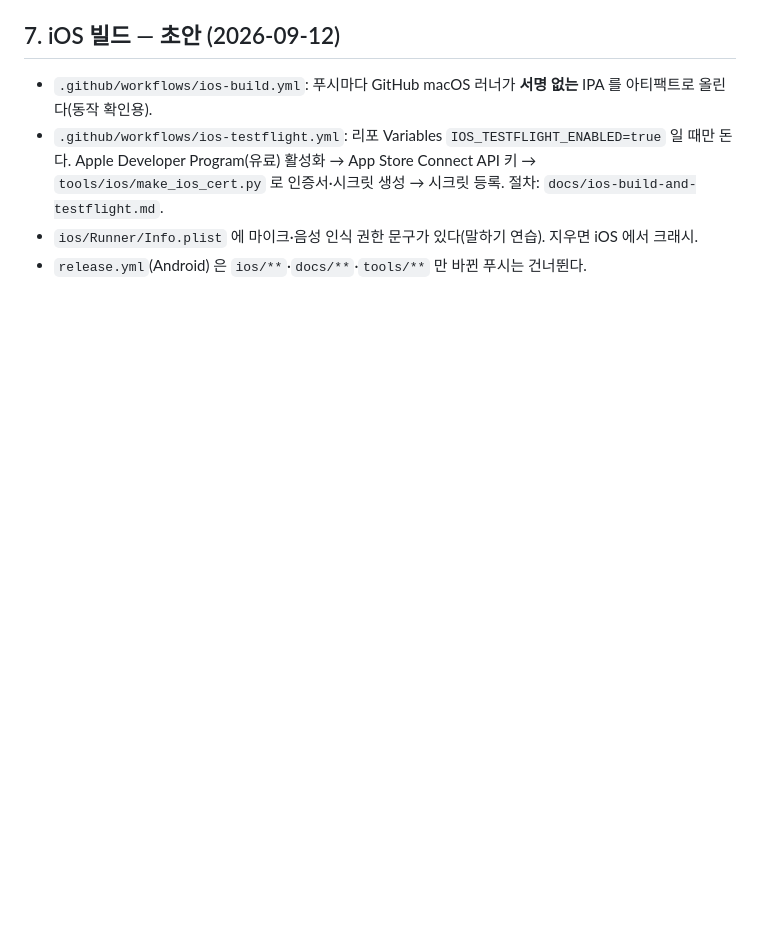
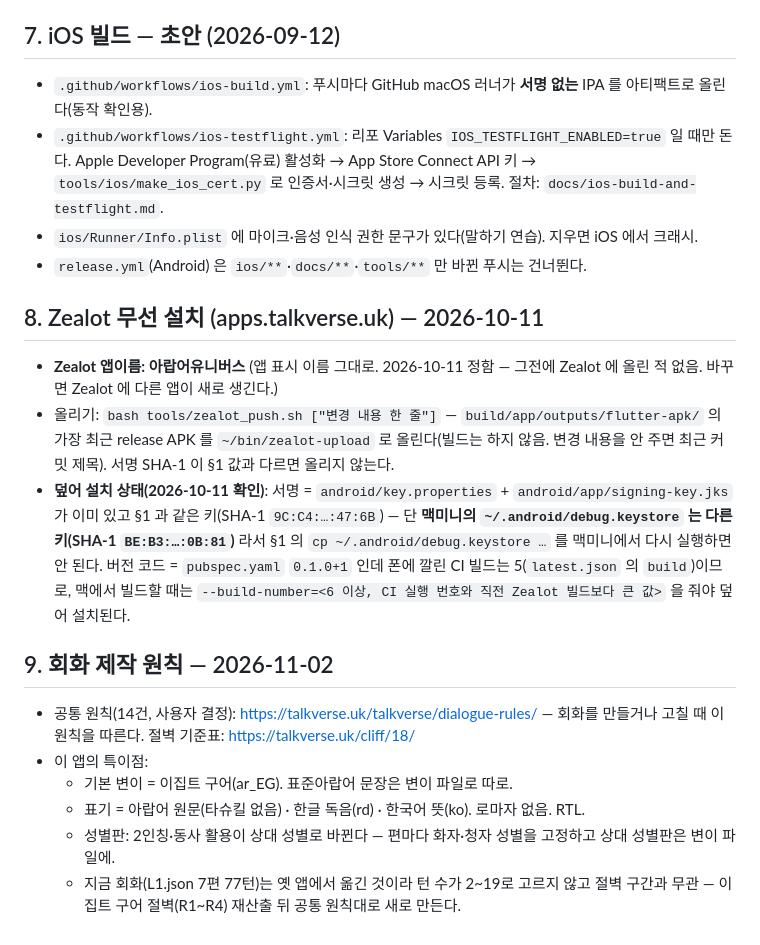
Before and after one commit to talkverselab/talkverse-ar, a Markdown page: app/CLAUDE.md, the part around the change. Rendered like a GitHub page; blank space fills up the shorter version.

```diff
--- a/app/CLAUDE.md
+++ b/app/CLAUDE.md
@@ -125,3 +125,19 @@ adb -s R3CY20HDN2K install --user 0 -r <apk>
   절차: `docs/ios-build-and-testflight.md`.
 - `ios/Runner/Info.plist` 에 마이크·음성 인식 권한 문구가 있다(말하기 연습). 지우면 iOS 에서 크래시.
 - `release.yml`(Android) 은 `ios/**`·`docs/**`·`tools/**` 만 바뀐 푸시는 건너뛴다.
+
+## 8. Zealot 무선 설치 (apps.talkverse.uk) — 2026-10-11
+
+- **Zealot 앱이름: 아랍어유니버스** (앱 표시 이름 그대로. 2026-10-11 정함 — 그전에 Zealot 에 올린 적 없음. 바꾸면 Zealot 에 다른 앱이 새로 생긴다.)
+- 올리기: `bash tools/zealot_push.sh ["변경 내용 한 줄"]` — `build/app/outputs/flutter-apk/` 의 가장 최근 release APK 를
+  `~/bin/zealot-upload` 로 올린다(빌드는 하지 않음. 변경 내용을 안 주면 최근 커밋 제목). 서명 SHA-1 이 §1 값과 다르면 올리지 않는다.
+- **덮어 설치 상태(2026-10-11 확인)**: 서명 = `android/key.properties` + `android/app/signing-key.jks` 가 이미 있고 §1 과 같은 키(SHA-1 `9C:C4:…:47:6B`) — 단 **맥미니의 `~/.android/debug.keystore` 는 다른 키(SHA-1 `BE:B3:…:0B:81`)** 라서 §1 의 `cp ~/.android/debug.keystore …` 를 맥미니에서 다시 실행하면 안 된다. 버전 코드 = `pubspec.yaml` `0.1.0+1` 인데 폰에 깔린 CI 빌드는 5(`latest.json` 의 `build`)이므로, 맥에서 빌드할 때는 `--build-number=<6 이상, CI 실행 번호와 직전 Zealot 빌드보다 큰 값>` 을 줘야 덮어 설치된다.
+
+## 9. 회화 제작 원칙 — 2026-11-02
+
+- 공통 원칙(14건, 사용자 결정): https://talkverse.uk/talkverse/dialogue-rules/ — 회화를 만들거나 고칠 때 이 원칙을 따른다. 절벽 기준표: https://talkverse.uk/cliff/18/
+- 이 앱의 특이점:
+  - 기본 변이 = 이집트 구어(ar_EG). 표준아랍어 문장은 변이 파일로 따로.
+  - 표기 = 아랍어 원문(타슈킬 없음) · 한글 독음(rd) · 한국어 뜻(ko). 로마자 없음. RTL.
+  - 성별판: 2인칭·동사 활용이 상대 성별로 바뀐다 — 편마다 화자·청자 성별을 고정하고 상대 성별판은 변이 파일에.
+  - 지금 회화(L1.json 7편 77턴)는 옛 앱에서 옮긴 것이라 턴 수가 2~19로 고르지 않고 절벽 구간과 무관 — 이집트 구어 절벽(R1~R4) 재산출 뒤 공통 원칙대로 새로 만든다.
```
